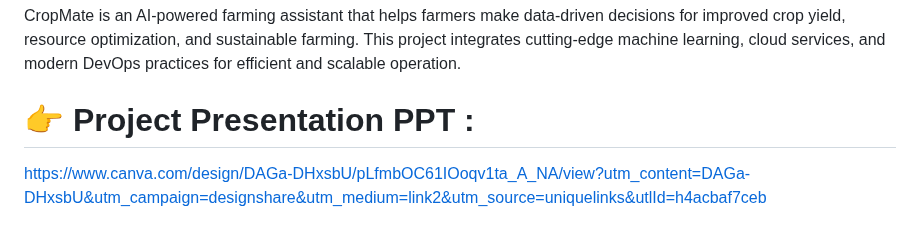
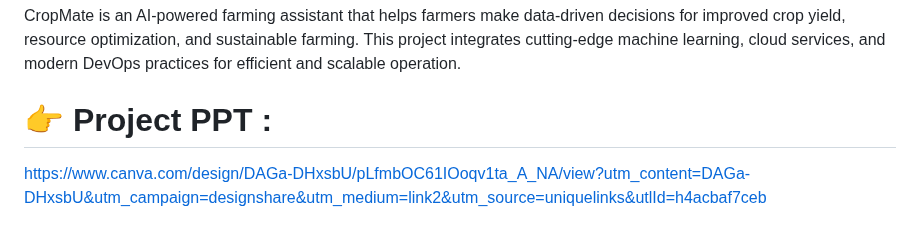
Before and after one commit to SaiLokeshManchineella/Smart-Farming-Assistant, a Markdown page: README.md, the part around the change. Rendered like a GitHub page.

```diff
--- a/README.md
+++ b/README.md
@@ -3,7 +3,7 @@
 
 CropMate is an AI-powered farming assistant that helps farmers make data-driven decisions for improved crop yield, resource optimization, and sustainable farming. This project integrates cutting-edge machine learning, cloud services, and modern DevOps practices for efficient and scalable operation.
 
-# 👉 Project Presentation PPT :
+# 👉 Project PPT :
 https://www.canva.com/design/DAGa-DHxsbU/pLfmbOC61IOoqv1ta_A_NA/view?utm_content=DAGa-DHxsbU&utm_campaign=designshare&utm_medium=link2&utm_source=uniquelinks&utlId=h4acbaf7ceb
 
 ## 🚀 Features
```
